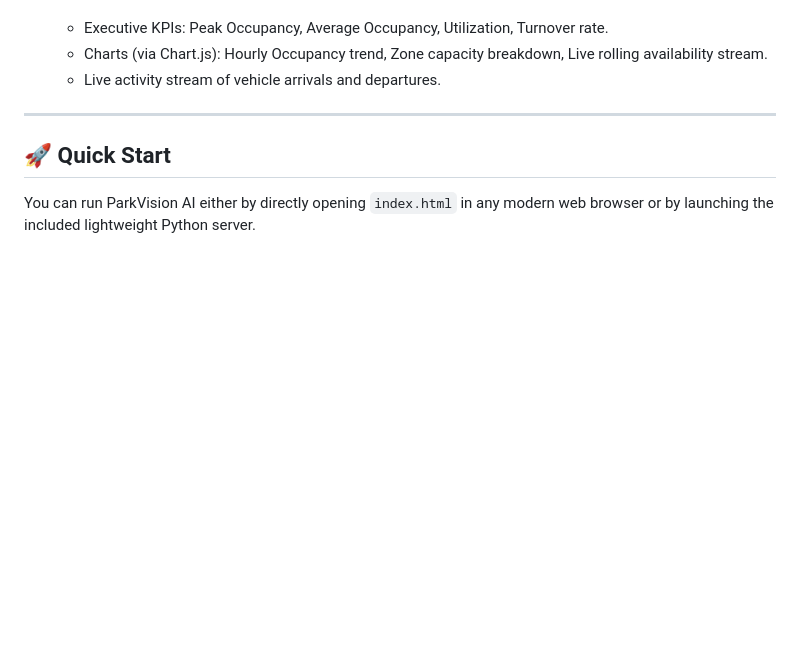
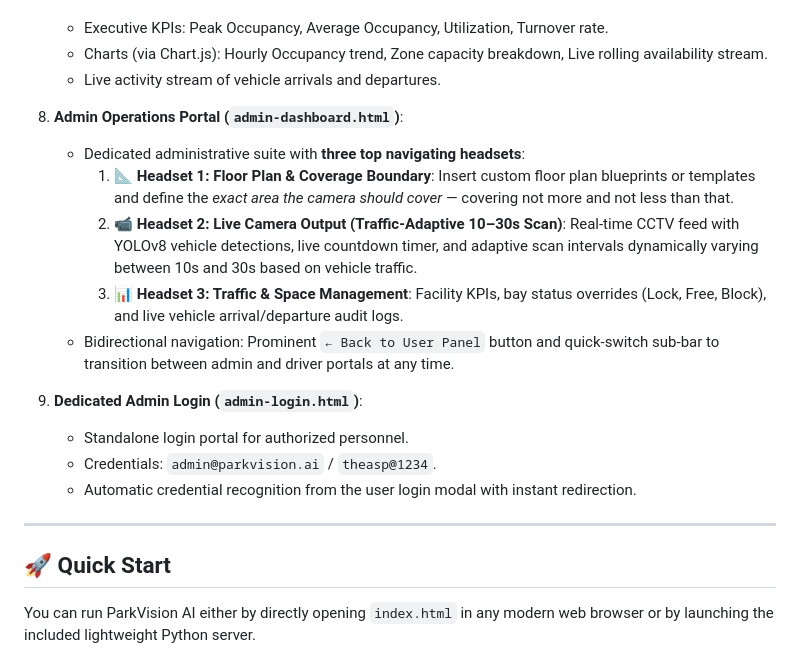
Before and after one commit to thoomsiddharth-star/ParkVision-AI, a Markdown page: README.md, the part around the change. GitHub-like rendering; blank space fills up the shorter version.

Commit message:
docs: update README with Admin Operations Portal and 3-headset features

```diff
--- a/README.md
+++ b/README.md
@@ -42,6 +42,18 @@ ParkVision AI is a smart parking solution that uses camera-based computer vision
    - Executive KPIs: Peak Occupancy, Average Occupancy, Utilization, Turnover rate.
    - Charts (via Chart.js): Hourly Occupancy trend, Zone capacity breakdown, Live rolling availability stream.
    - Live activity stream of vehicle arrivals and departures.
+
+8. **Admin Operations Portal (`admin-dashboard.html`)**:
+   - Dedicated administrative suite with **three top navigating headsets**:
+     1. **📐 Headset 1: Floor Plan & Coverage Boundary**: Insert custom floor plan blueprints or templates and define the *exact area the camera should cover* — covering not more and not less than that.
+     2. **📹 Headset 2: Live Camera Output (Traffic-Adaptive 10–30s Scan)**: Real-time CCTV feed with YOLOv8 vehicle detections, live countdown timer, and adaptive scan intervals dynamically varying between 10s and 30s based on vehicle traffic.
+     3. **📊 Headset 3: Traffic & Space Management**: Facility KPIs, bay status overrides (Lock, Free, Block), and live vehicle arrival/departure audit logs.
+   - Bidirectional navigation: Prominent `← Back to User Panel` button and quick-switch sub-bar to transition between admin and driver portals at any time.
+
+9. **Dedicated Admin Login (`admin-login.html`)**:
+   - Standalone login portal for authorized personnel.
+   - Credentials: `admin@parkvision.ai` / `theasp@1234`.
+   - Automatic credential recognition from the user login modal with instant redirection.
 
 ---
 
```
